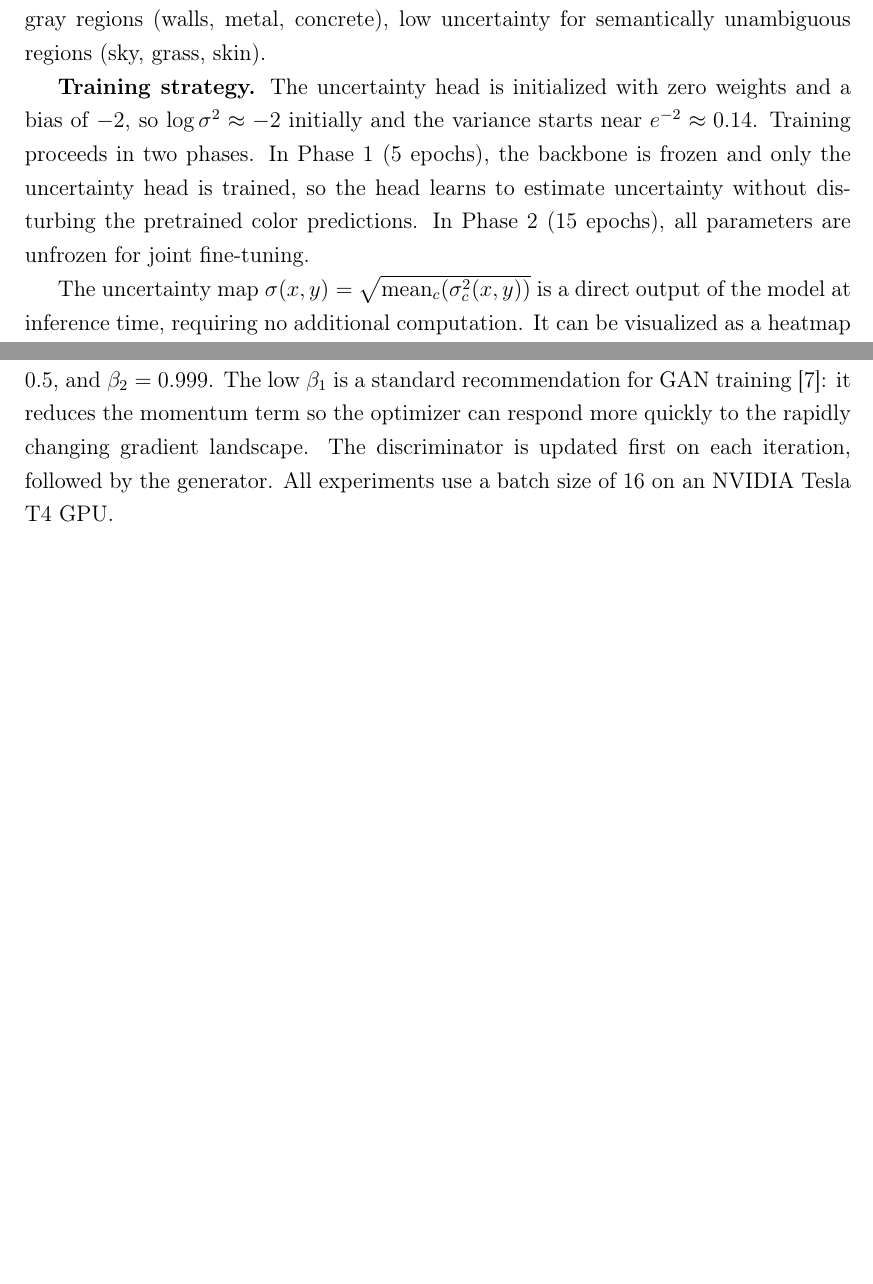
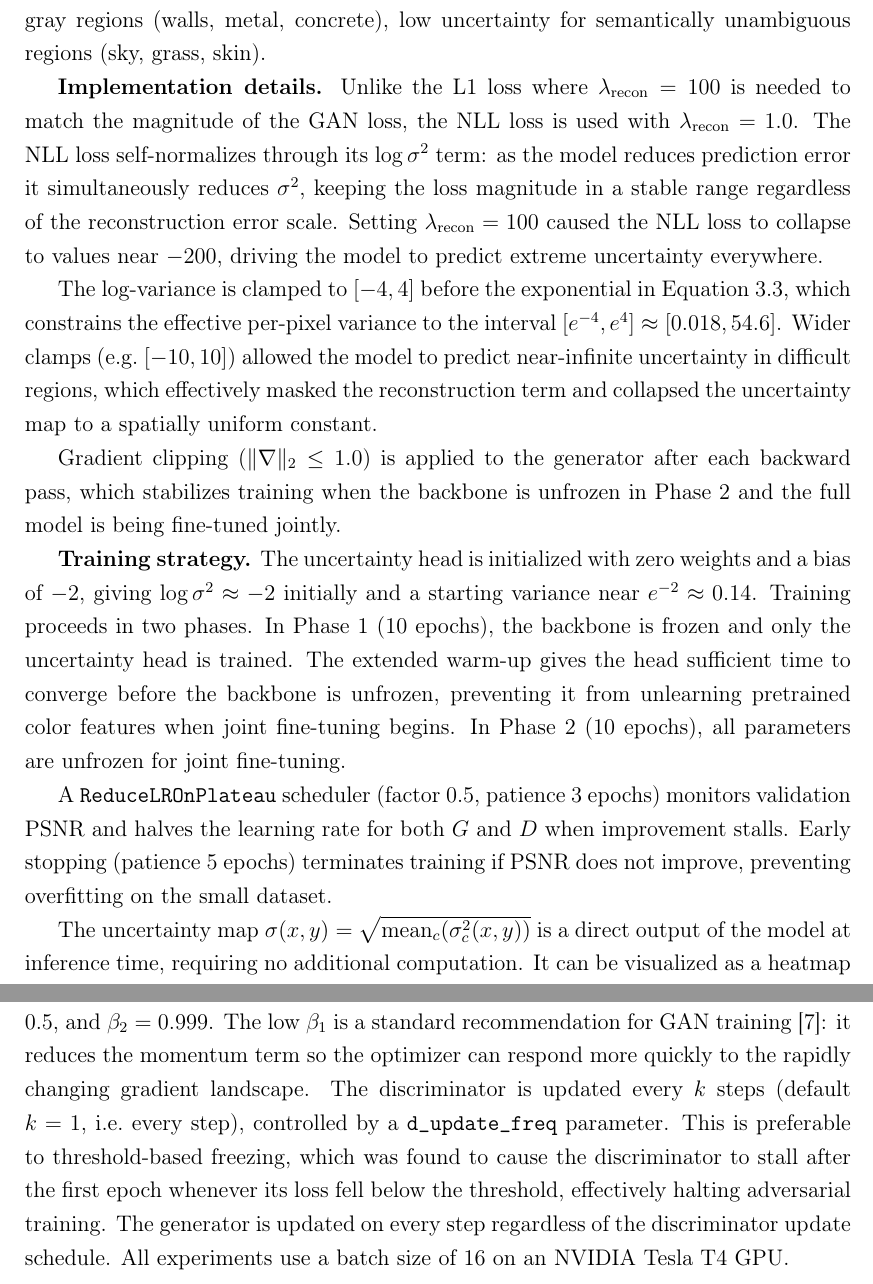
Before and after one commit to AndraSmarandache/grayscale-to-color-gan, a LaTeX thesis (paper/thesis.tex): two parts of pages 16 and 17 of 25, joined at a grey line, cut so that both start at the same text, the shorter picture padded with empty space. Compiled offline with pdfLaTeX.

Commit message:
docs: update uncertainty section with corrected training details - lambda_recon=1.0 (NLL self-normalizes; 100 caused collapse to -200) - log_var clamp [-4,4] with justification for the tighter bound - phase 1 extended to 10 epochs, phase 2 reduced to 10 epochs - gradient clipping max_norm=1.0 during phase 2 fine-tuning - ReduceLROnPlateau + EarlyStopping added to training procedure - d_update_freq replaces threshold-based D freezing (stall fix)

```diff
--- a/paper/thesis.tex
+++ b/paper/thesis.tex
@@ -458,13 +458,39 @@ approximately 10,400 training images and 2,600 validation images.
     high uncertainty for ambiguous gray regions (walls, metal, concrete), low
     uncertainty for semantically unambiguous regions (sky, grass, skin).
 
+    \textbf{Implementation details.}
+    Unlike the L1 loss where $\lambda_{\text{recon}} = 100$ is needed to match the
+    magnitude of the GAN loss, the NLL loss is used with $\lambda_{\text{recon}} = 1.0$.
+    The NLL loss self-normalizes through its $\log \sigma^2$ term: as the model
+    reduces prediction error it simultaneously reduces $\sigma^2$, keeping the loss
+    magnitude in a stable range regardless of the reconstruction error scale. Setting
+    $\lambda_{\text{recon}} = 100$ caused the NLL loss to collapse to values near
+    $-200$, driving the model to predict extreme uncertainty everywhere.
+
+    The log-variance is clamped to $[-4, 4]$ before the exponential in
+    Equation~\ref{eq:nll}, which constrains the effective per-pixel variance to the
+    interval $[e^{-4}, e^{4}] \approx [0.018, 54.6]$. Wider clamps (e.g.\ $[-10, 10]$)
+    allowed the model to predict near-infinite uncertainty in difficult regions, which
+    effectively masked the reconstruction term and collapsed the uncertainty map to a
+    spatially uniform constant.
+
+    Gradient clipping ($\|\nabla\|_2 \leq 1.0$) is applied to the generator after
+    each backward pass, which stabilizes training when the backbone is unfrozen in
+    Phase~2 and the full model is being fine-tuned jointly.
+
     \textbf{Training strategy.} The uncertainty head is initialized with zero weights
-    and a bias of $-2$, so $\log \sigma^2 \approx -2$ initially and the variance
-    starts near $e^{-2} \approx 0.14$. Training proceeds in two phases. In Phase~1
-    (5 epochs), the backbone is frozen and only the uncertainty head is trained, so
-    the head learns to estimate uncertainty without disturbing the pretrained color
-    predictions. In Phase~2 (15 epochs), all parameters are unfrozen for joint
+    and a bias of $-2$, giving $\log \sigma^2 \approx -2$ initially and a starting
+    variance near $e^{-2} \approx 0.14$. Training proceeds in two phases. In Phase~1
+    (10 epochs), the backbone is frozen and only the uncertainty head is trained.
+    The extended warm-up gives the head sufficient time to converge before the backbone
+    is unfrozen, preventing it from unlearning pretrained color features when joint
+    fine-tuning begins. In Phase~2 (10 epochs), all parameters are unfrozen for joint
     fine-tuning.
+
+    A \texttt{ReduceLROnPlateau} scheduler (factor $0.5$, patience $3$ epochs)
+    monitors validation PSNR and halves the learning rate for both $G$ and $D$ when
+    improvement stalls. Early stopping (patience $5$ epochs) terminates training if
+    PSNR does not improve, preventing overfitting on the small dataset.
 
     The uncertainty map $\sigma(x, y) = \sqrt{\text{mean}_{c}(\sigma^2_c(x,y))}$
     is a direct output of the model at inference time, requiring no additional
@@ -518,9 +544,13 @@ approximately 10,400 training images and 2,600 validation images.
     $2 \times 10^{-4}$, $\beta_1 = 0.5$, and $\beta_2 = 0.999$. The low $\beta_1$
     is a standard recommendation for GAN training \cite{isola2017image}: it reduces
     the momentum term so the optimizer can respond more quickly to the rapidly
-    changing gradient landscape. The discriminator is updated first on each
-    iteration, followed by the generator. All experiments use a batch size of 16 on
-    an NVIDIA Tesla T4 GPU.
+    changing gradient landscape. The discriminator is updated every $k$ steps
+    (default $k = 1$, i.e.\ every step), controlled by a \texttt{d\_update\_freq}
+    parameter. This is preferable to threshold-based freezing, which was found to
+    cause the discriminator to stall after the first epoch whenever its loss fell
+    below the threshold, effectively halting adversarial training. The generator
+    is updated on every step regardless of the discriminator update schedule.
+    All experiments use a batch size of 16 on an NVIDIA Tesla T4 GPU.
 
 
 % ============================================================
```
Also changed, not shown: paper/paper.tex (+17 -3 lines), paper/thesis.tex (4 more changed lines).
